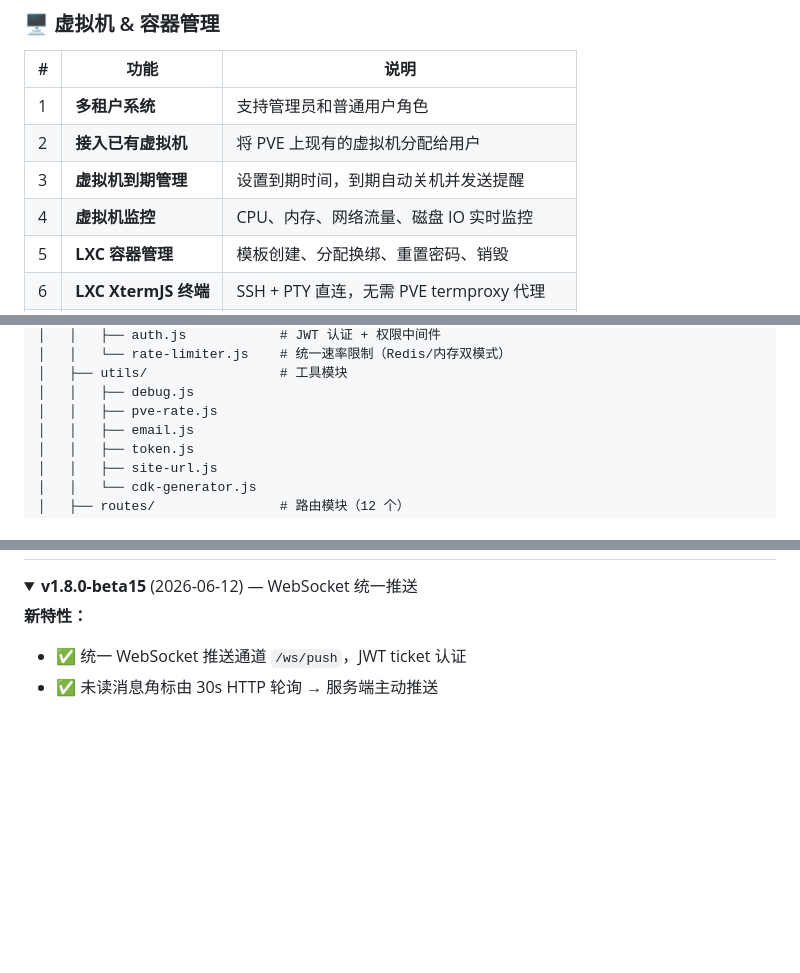
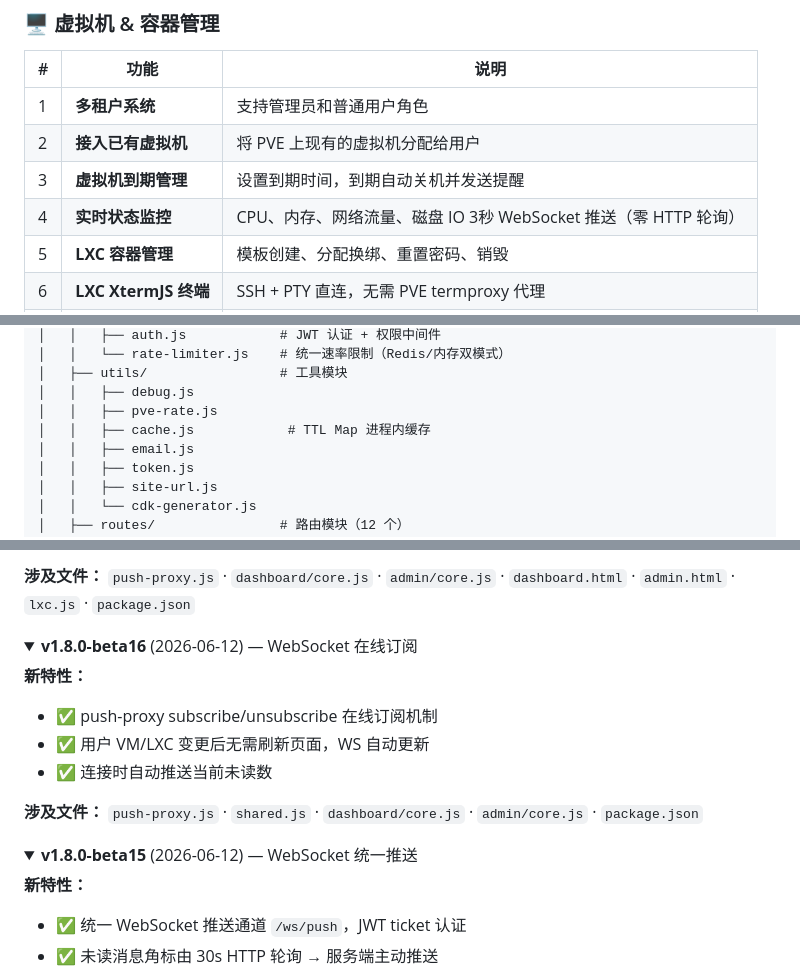
Before and after one commit to 272416939/pve-multi-user-panel, a Markdown page: README.md, 3 parts joined by grey strips. Rendered like a GitHub page; folded sections open; blank space fills up the shorter version.

```diff
--- a/README.md
+++ b/README.md
@@ -37,7 +37,7 @@
 | 1 | **多租户系统** | 支持管理员和普通用户角色 |
 | 2 | **接入已有虚拟机** | 将 PVE 上现有的虚拟机分配给用户 |
 | 3 | **虚拟机到期管理** | 设置到期时间，到期自动关机并发送提醒 |
-| 4 | **虚拟机监控** | CPU、内存、网络流量、磁盘 IO 实时监控 |
+| 4 | **实时状态监控** | CPU、内存、网络流量、磁盘 IO 3秒 WebSocket 推送（零 HTTP 轮询） |
 | 5 | **LXC 容器管理** | 模板创建、分配换绑、重置密码、销毁 |
 | 6 | **LXC XtermJS 终端** | SSH + PTY 直连，无需 PVE termproxy 代理 |
 | 7 | **LXC 重置 IP** | 手动输入/DHCP/随机三种模式，自动同步绑定 |
@@ -210,6 +219,7 @@ npm run dev
 │   ├── utils/                 # 工具模块
 │   │   ├── debug.js
 │   │   ├── pve-rate.js
+│   │   ├── cache.js            # TTL Map 进程内缓存
 │   │   ├── email.js
 │   │   ├── token.js
 │   │   ├── site-url.js
@@ -419,0 +531,14 @@ git fetch origin && git reset --hard origin/main && npm install --production
+**涉及文件：** `push-proxy.js` · `dashboard/core.js` · `admin/core.js` · `dashboard.html` · `admin.html` · `lxc.js` · `package.json`
+
+</details>
+
+<details>
+<summary><b>v1.8.0-beta16</b> (2026-06-12) — WebSocket 在线订阅</summary>
+
+**新特性：**
+- ✅ push-proxy subscribe/unsubscribe 在线订阅机制
+- ✅ 用户 VM/LXC 变更后无需刷新页面，WS 自动更新
+- ✅ 连接时自动推送当前未读数
+
+**涉及文件：** `push-proxy.js` · `shared.js` · `dashboard/core.js` · `admin/core.js` · `package.json`
+
```
Also changed, not shown: other parts of README.md (+123 -12 lines).
